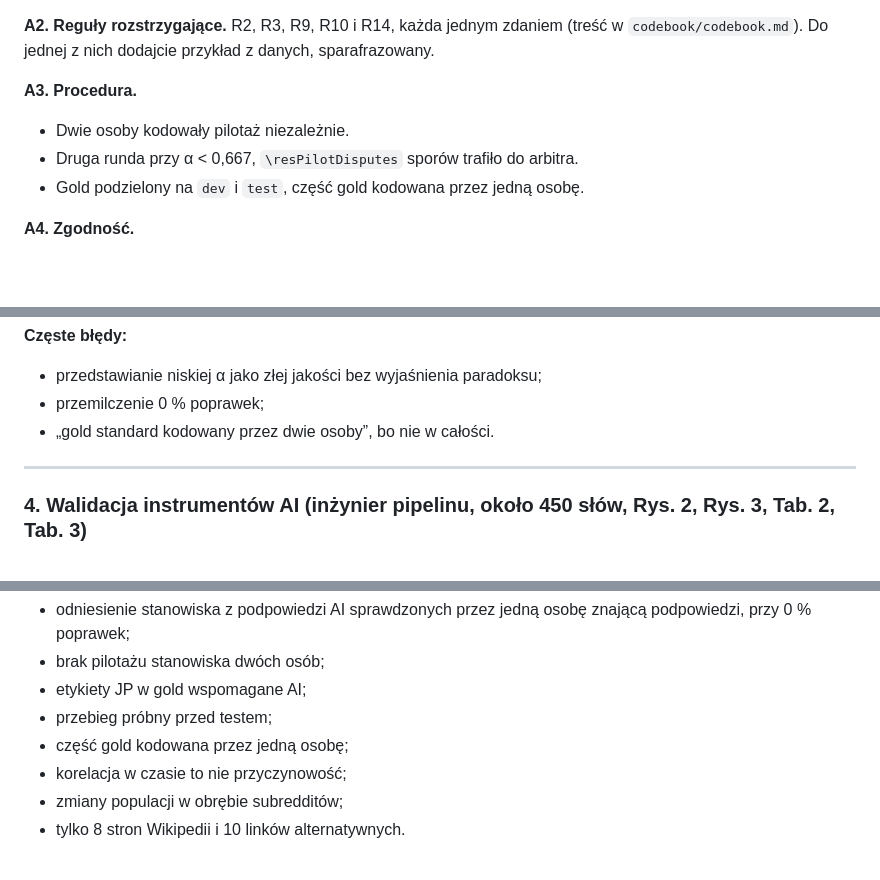
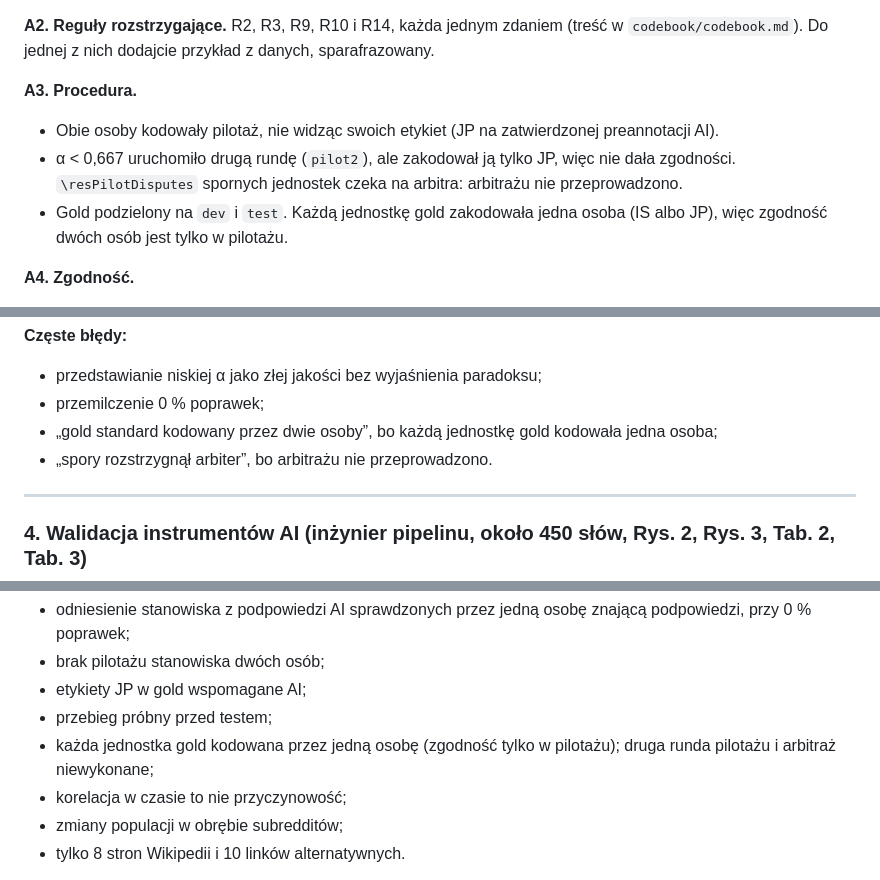
Before and after one commit to igor-sosnowicz/digital-media-analysis, a Markdown page: docs/instrukcja_dokonczenia.md, 3 parts joined by grey strips. Drawn GitHub-style; blank space fills up the shorter version.

Commit message:
States in the team documents that every gold unit was coded by one person
- The label files share no gold unit between IS and JP, so two-coder
  agreement exists only for the pilot; the documents said "part of the gold"
- The second pilot round (pilot2) was coded only by JP and the 20 disputed
  pilot units were never adjudicated; the finishing guide, the slide note
  and the red-team answers now say so
- The slide note no longer says the check of error causes is ongoing (JP
  verified them on 27.10.2026)

Co-Authored-By: Claude Opus 5.5 <noreply@anthropic.com>

```diff
--- a/docs/instrukcja_dokonczenia.md
+++ b/docs/instrukcja_dokonczenia.md
@@ -237,9 +237,9 @@ Dalej: H1-A (stanowisko wobec konsensusu) to test główny, a H1-B (rodzaj źró
 **A2. Reguły rozstrzygające.** R2, R3, R9, R10 i R14, każda jednym zdaniem (treść w `codebook/codebook.md`). Do jednej z nich dodajcie przykład z danych, sparafrazowany.
 
 **A3. Procedura.**
-- Dwie osoby kodowały pilotaż niezależnie.
-- Druga runda przy α < 0,667, `\resPilotDisputes` sporów trafiło do arbitra.
-- Gold podzielony na `dev` i `test`, część gold kodowana przez jedną osobę.
+- Obie osoby kodowały pilotaż, nie widząc swoich etykiet (JP na zatwierdzonej preannotacji AI).
+- α < 0,667 uruchomiło drugą rundę (`pilot2`), ale zakodował ją tylko JP, więc nie dała zgodności. `\resPilotDisputes` spornych jednostek czeka na arbitra: arbitrażu nie przeprowadzono.
+- Gold podzielony na `dev` i `test`. Każdą jednostkę gold zakodowała jedna osoba (IS albo JP), więc zgodność dwóch osób jest tylko w pilotażu.
 
 **A4. Zgodność.**
 - `cites_source` na Reddicie: zgodność `\resPilotRedditCitesAgreement` przy α = `\resPilotRedditCitesAlpha`. Wyjaśnić paradoks rozpowszechnienia: prawie wszystkie posty mają powołanie, więc α spada mimo wysokiej zgodności (`\cite{feinstein1990,krippendorff2004}`).
@@ -257,7 +257,8 @@ Dalej: H1-A (stanowisko wobec konsensusu) to test główny, a H1-B (rodzaj źró
 **Częste błędy:**
 - przedstawianie niskiej α jako złej jakości bez wyjaśnienia paradoksu;
 - przemilczenie 0 % poprawek;
-- „gold standard kodowany przez dwie osoby”, bo nie w całości.
+- „gold standard kodowany przez dwie osoby”, bo każdą jednostkę gold kodowała jedna osoba;
+- „spory rozstrzygnął arbiter”, bo arbitrażu nie przeprowadzono.
 
 ---
 
@@ -378,7 +379,7 @@ To najważniejsza sekcja dla kryterium kursu („sprawdzenie wiarygodności inst
 - brak pilotażu stanowiska dwóch osób;
 - etykiety JP w gold wspomagane AI;
 - przebieg próbny przed testem;
-- część gold kodowana przez jedną osobę;
+- każda jednostka gold kodowana przez jedną osobę (zgodność tylko w pilotażu); druga runda pilotażu i arbitraż niewykonane;
 - korelacja w czasie to nie przyczynowość;
 - zmiany populacji w obrębie subredditów;
 - tylko 8 stron Wikipedii i 10 linków alternatywnych.
```
Also changed, not shown: docs/notatka_slajd_pierwszy_wynik.md (+1 -1 lines), docs/zarzuty_red_teaming.md (+1 -1 lines).
